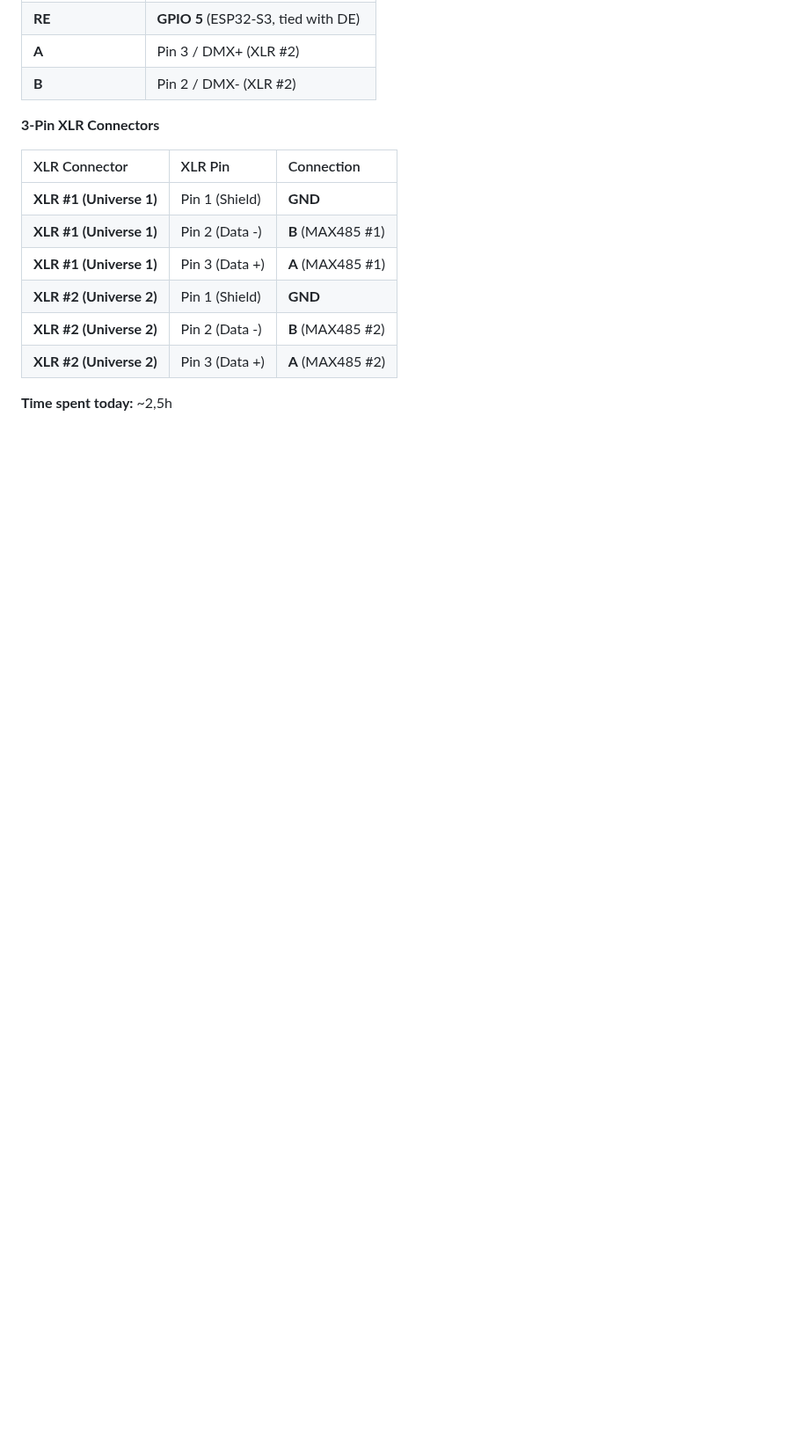
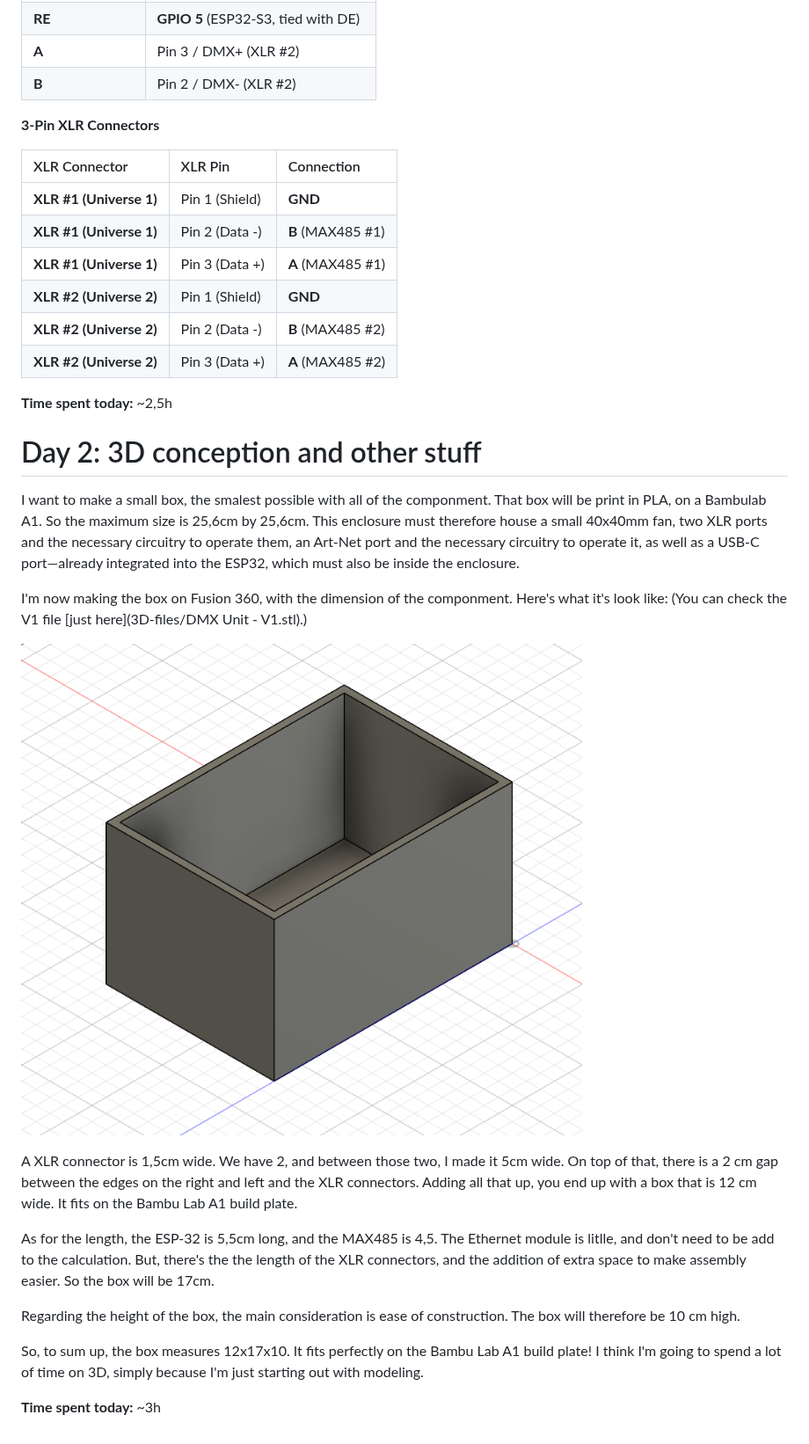
Before and after one commit to GLOXIOU/DMX-Unit-DIY, a Markdown page: JOURNAL.md, the part around the change. Shown at 88% size. Drawn GitHub-style; pictures changed too: images/img-2.png (added); blank space fills up the shorter version.

```diff
--- a/JOURNAL.md
+++ b/JOURNAL.md
@@ -103,3 +103,21 @@ And the summary table:
 | **XLR #2 (Universe 2)** | Pin 3 (Data +) | **A** (MAX485 #2) |
 
 **Time spent today:** ~2,5h
+
+# Day 2: 3D conception and other stuff
+
+I want to make a small box, the smalest possible with all of the componment. That box will be print in PLA, on a Bambulab A1. So the maximum size is 25,6cm by 25,6cm. This enclosure must therefore house a small 40x40mm fan, two XLR ports and the necessary circuitry to operate them, an Art-Net port and the necessary circuitry to operate it, as well as a USB-C port—already integrated into the ESP32, which must also be inside the enclosure.
+
+I'm now making the box on Fusion 360, with the dimension of the componment. Here's what it's look like: (You can check the V1 file [just here](3D-files/DMX Unit - V1.stl).)
+
+![First version](images/img-2.png)
+
+A XLR connector is 1,5cm wide. We have 2, and between those two, I made it 5cm wide. On top of that, there is a 2 cm gap between the edges on the right and left and the XLR connectors. Adding all that up, you end up with a box that is 12 cm wide. It fits on the Bambu Lab A1 build plate.
+
+As for the length, the ESP-32 is 5,5cm long, and the MAX485 is 4,5. The Ethernet module is litlle, and don't need to be add to the calculation. But, there's the the length of the XLR connectors, and the addition of extra space to make assembly easier. So the box will be 17cm.
+
+Regarding the height of the box, the main consideration is ease of construction. The box will therefore be 10 cm high.
+
+So, to sum up, the box measures 12x17x10. It fits perfectly on the Bambu Lab A1 build plate! I think I'm going to spend a lot of time on 3D, simply because I'm just starting out with modeling.
+
+**Time spent today:** ~3h
```
Also changed, not shown: 1 other file.
